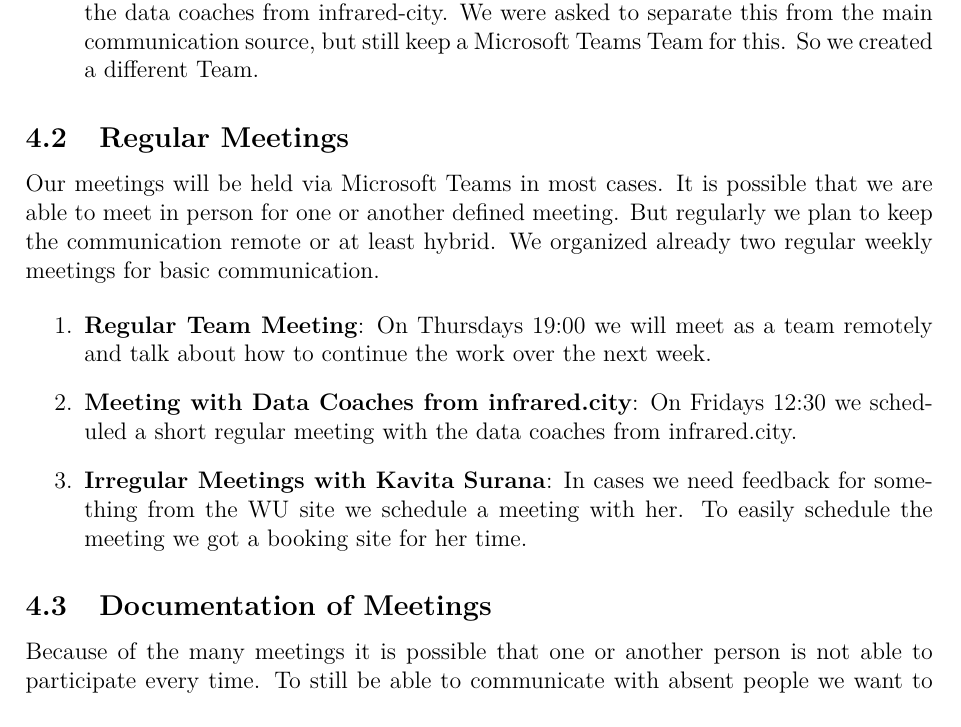
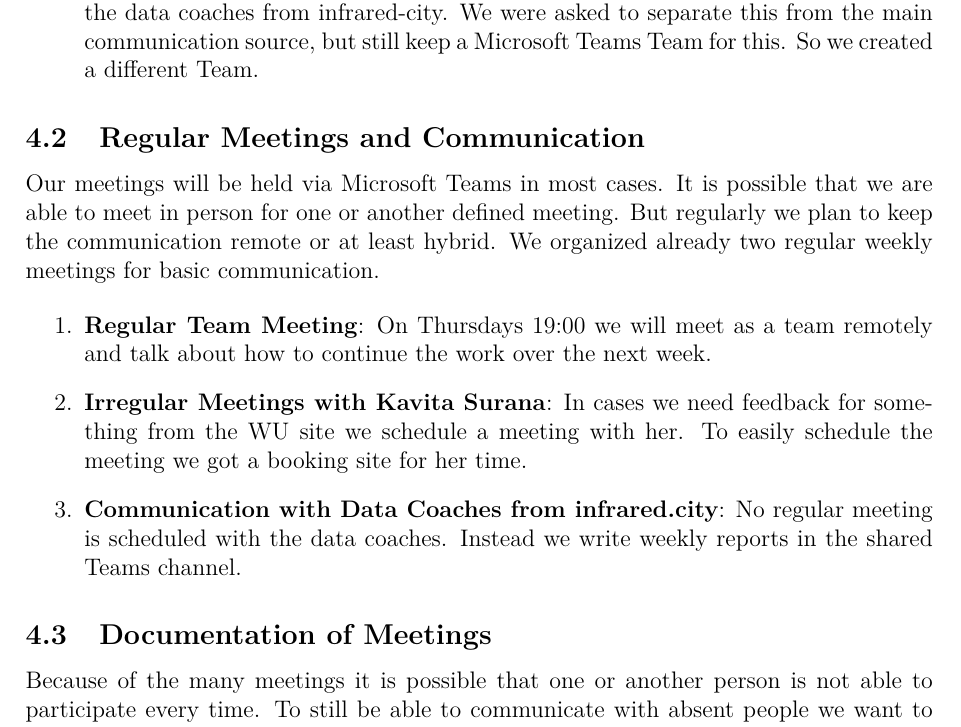
Before and after one commit to nikmaster/wu_dslab_infrared-city, a LaTeX document (deliverables/1. initial project plan/project_plan.tex): part of page 6 of 9, cut so that both start at the same text. Compiled offline with pdfLaTeX.

Commit message:
after meeting today

```diff
--- a/deliverables/1. initial project plan/project_plan.tex
+++ b/deliverables/1. initial project plan/project_plan.tex
@@ -156,14 +156,14 @@ We will use two Teams in Microsoft Teams for our basic communication.
     \item \textbf{DsLab\_infrared.city\_1-coaches}: This Team is the basic for communication with the data coaches from infrared-city. We were asked to separate this from the main communication source, but still keep a Microsoft Teams Team for this. So we created a different Team.
 \end{enumerate}
 
-\subsection{Regular Meetings}
+\subsection{Regular Meetings and Communication}
 
 Our meetings will be held via Microsoft Teams in most cases. It is possible that we are able to meet in person for one or another defined meeting. But regularly we plan to keep the communication remote or at least hybrid. We organized already two regular weekly meetings for basic communication.
 
 \begin{enumerate}
     \item \textbf{Regular Team Meeting}: On Thursdays 19:00 we will meet as a team remotely and talk about how to continue the work over the next week.
-    \item \textbf{Meeting with Data Coaches from infrared.city}: On Fridays 12:30 we scheduled a short regular meeting with the data coaches from infrared.city.
     \item \textbf{Irregular Meetings with Kavita Surana}: In cases we need feedback for something from the WU site we schedule a meeting with her. To easily schedule the meeting we got a booking site for her time.
+    \item \textbf{Communication with Data Coaches from infrared.city}: No regular meeting is scheduled with the data coaches. Instead we write weekly reports in the shared Teams channel.
 \end{enumerate}
 
 \subsection{Documentation of Meetings}
```
Also changed, not shown: deliverables/2. refined project plan/project_plan.tex (+2 -2 lines), deliverables/1. initial project plan/project_plan.pdf, deliverables/2. refined project plan/project_plan.pdf, 2 other files.
